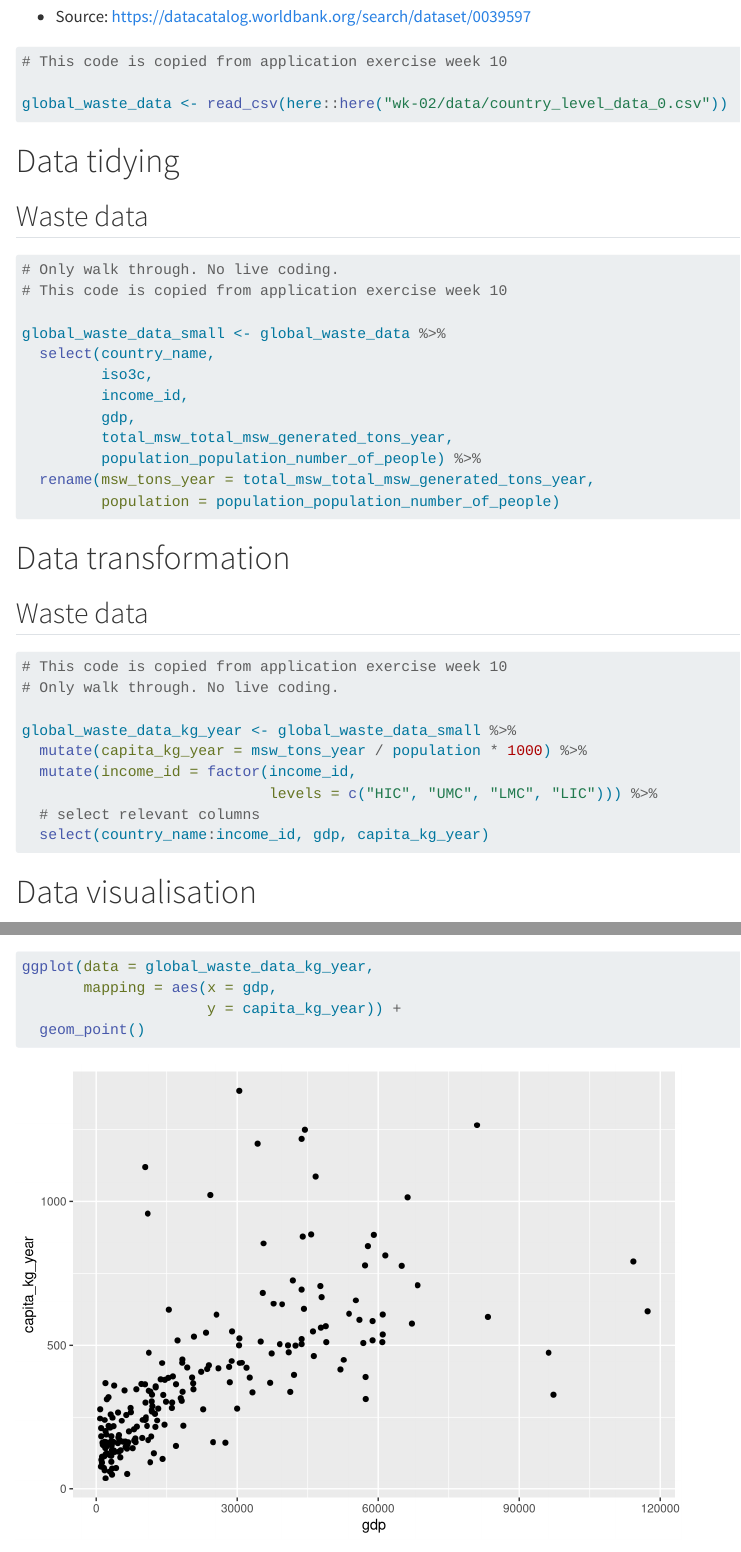
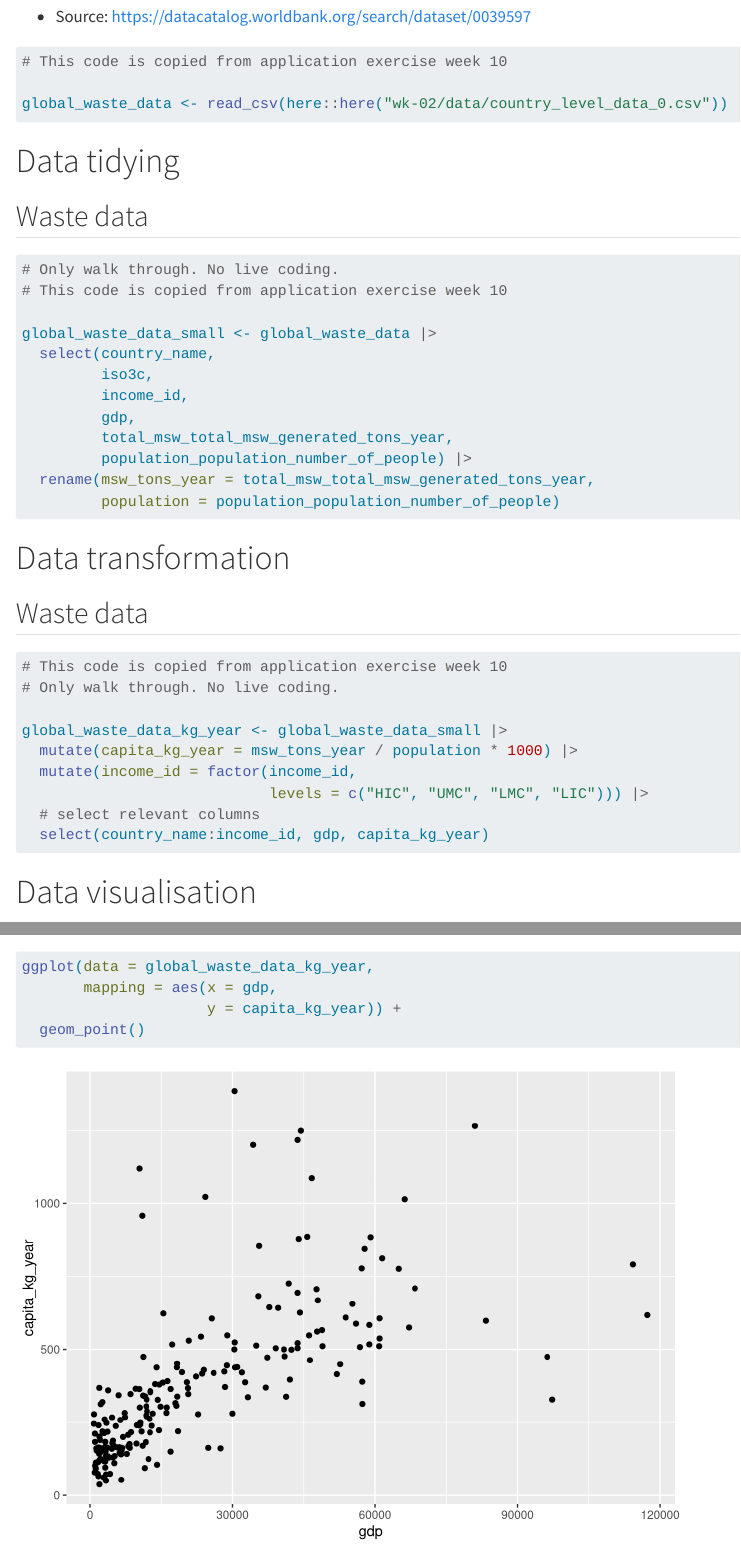
Before and after one commit to cven5999-ss25/course-material, a Quarto document (wk-02/live-02a-data-visualisation.qmd): the page in a window 1100 px wide, from 550 px down, and a second part further down, joined at a grey line. Rendered offline with R 4.5, knitr and Pandoc in place of Quarto, with nearby package versions; menus at the side of the page are left out; long lines of code are wrapped.

Commit message:
swap pipe operator

```diff
--- a/wk-02/live-02a-data-visualisation.qmd
+++ b/wk-02/live-02a-data-visualisation.qmd
@@ -53,13 +53,13 @@ global_waste_data <- read_csv(here::here("wk-02/data/country_level_data_0.csv"))
 # Only walk through. No live coding.
 # This code is copied from application exercise week 10
 
-global_waste_data_small <- global_waste_data %>%
+global_waste_data_small <- global_waste_data |>
   select(country_name,
          iso3c,
          income_id,
          gdp,
          total_msw_total_msw_generated_tons_year,
-         population_population_number_of_people) %>%
+         population_population_number_of_people) |>
   rename(msw_tons_year = total_msw_total_msw_generated_tons_year,
          population = population_population_number_of_people)
 
@@ -74,10 +74,10 @@ global_waste_data_small <- global_waste_data %>%
 # This code is copied from application exercise week 10
 # Only walk through. No live coding.
 
-global_waste_data_kg_year <- global_waste_data_small %>%
-  mutate(capita_kg_year = msw_tons_year / population * 1000) %>%
+global_waste_data_kg_year <- global_waste_data_small |>
+  mutate(capita_kg_year = msw_tons_year / population * 1000) |>
   mutate(income_id = factor(income_id,
-                            levels = c("HIC", "UMC", "LMC", "LIC"))) %>%
+                            levels = c("HIC", "UMC", "LMC", "LIC"))) |>
   # select relevant columns
   select(country_name:income_id, gdp, capita_kg_year)
 
```
